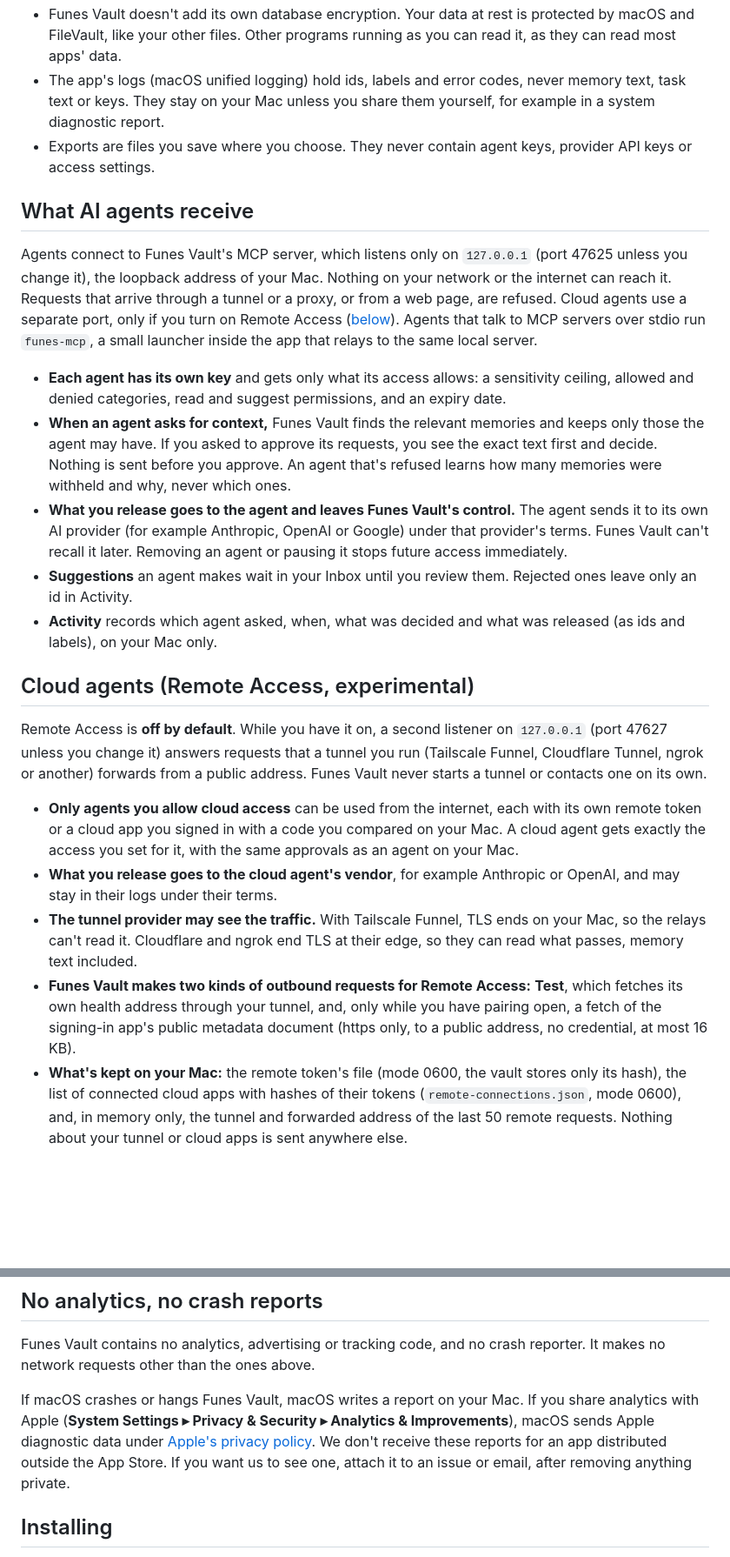
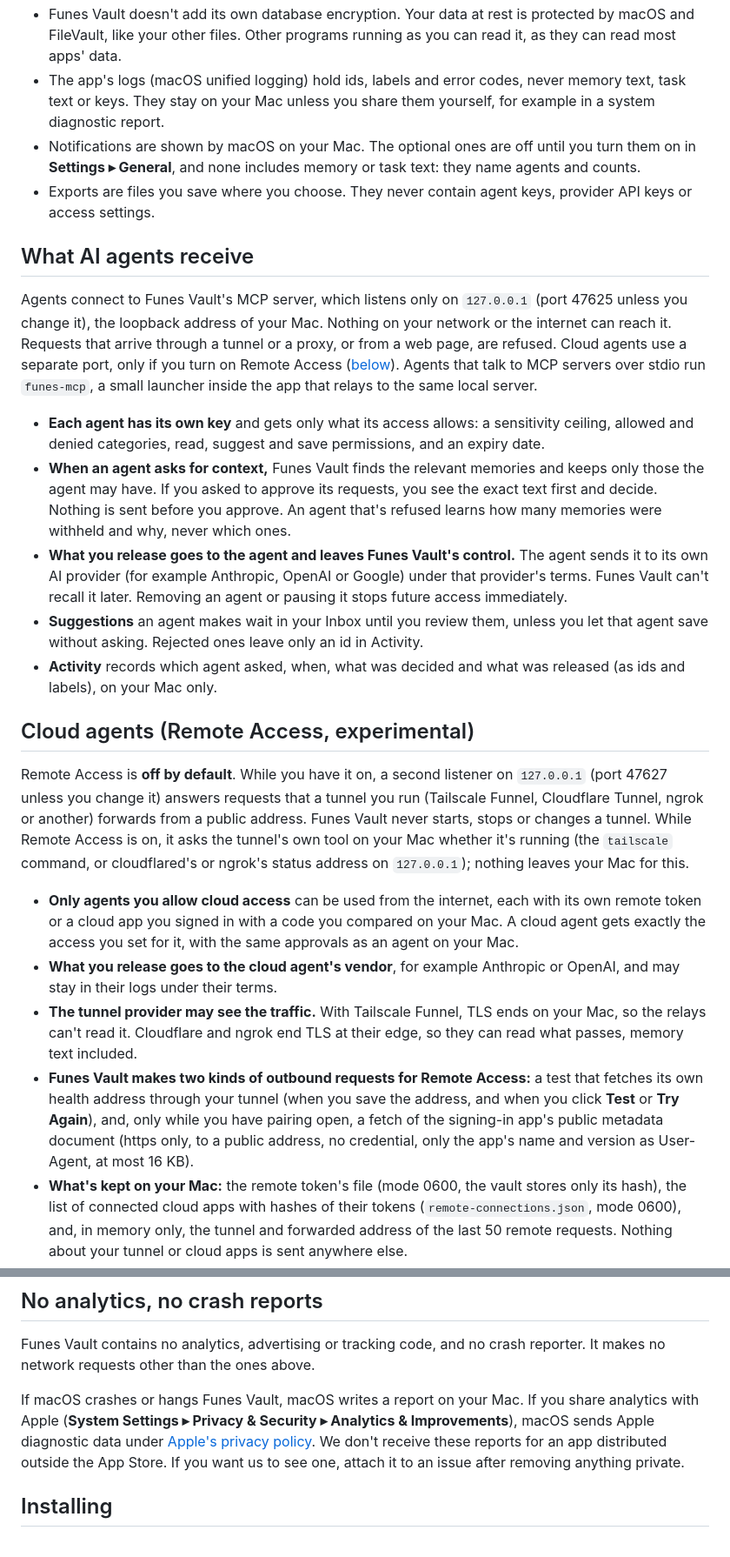
Before and after one commit to bereciartua/funes-vault-app, a Markdown page: PRIVACY.md, 2 parts joined by grey strips. Shown at 87% size. Drawn GitHub-style; blank space fills up the shorter version.

```diff
--- a/PRIVACY.md
+++ b/PRIVACY.md
@@ -22,26 +22,27 @@ Funes Vault keeps your memories on your Mac. It has no accounts, no servers of i
 - Search runs on your Mac. Memories, your searches and agents' requests are matched with a small embedding model built into the app (bge-small-en-v1.5, run with Core ML on the CPU), plus keyword search. Nothing is downloaded or sent for this.
 - Funes Vault doesn't add its own database encryption. Your data at rest is protected by macOS and FileVault, like your other files. Other programs running as you can read it, as they can read most apps' data.
 - The app's logs (macOS unified logging) hold ids, labels and error codes, never memory text, task text or keys. They stay on your Mac unless you share them yourself, for example in a system diagnostic report.
+- Notifications are shown by macOS on your Mac. The optional ones are off until you turn them on in **Settings ▸ General**, and none includes memory or task text: they name agents and counts.
 - Exports are files you save where you choose. They never contain agent keys, provider API keys or access settings.
 
 ## What AI agents receive
 
 Agents connect to Funes Vault's MCP server, which listens only on `127.0.0.1` (port 47625 unless you change it), the loopback address of your Mac. Nothing on your network or the internet can reach it. Requests that arrive through a tunnel or a proxy, or from a web page, are refused. Cloud agents use a separate port, only if you turn on Remote Access ([below](#cloud-agents-remote-access-experimental)). Agents that talk to MCP servers over stdio run `funes-mcp`, a small launcher inside the app that relays to the same local server.
 
-- **Each agent has its own key** and gets only what its access allows: a sensitivity ceiling, allowed and denied categories, read and suggest permissions, and an expiry date.
+- **Each agent has its own key** and gets only what its access allows: a sensitivity ceiling, allowed and denied categories, read, suggest and save permissions, and an expiry date.
 - **When an agent asks for context,** Funes Vault finds the relevant memories and keeps only those the agent may have. If you asked to approve its requests, you see the exact text first and decide. Nothing is sent before you approve. An agent that's refused learns how many memories were withheld and why, never which ones.
 - **What you release goes to the agent and leaves Funes Vault's control.** The agent sends it to its own AI provider (for example Anthropic, OpenAI or Google) under that provider's terms. Funes Vault can't recall it later. Removing an agent or pausing it stops future access immediately.
-- **Suggestions** an agent makes wait in your Inbox until you review them. Rejected ones leave only an id in Activity.
+- **Suggestions** an agent makes wait in your Inbox until you review them, unless you let that agent save without asking. Rejected ones leave only an id in Activity.
 - **Activity** records which agent asked, when, what was decided and what was released (as ids and labels), on your Mac only.
 
 ## Cloud agents (Remote Access, experimental)
 
-Remote Access is **off by default**. While you have it on, a second listener on `127.0.0.1` (port 47627 unless you change it) answers requests that a tunnel you run (Tailscale Funnel, Cloudflare Tunnel, ngrok or another) forwards from a public address. Funes Vault never starts a tunnel or contacts one on its own.
+Remote Access is **off by default**. While you have it on, a second listener on `127.0.0.1` (port 47627 unless you change it) answers requests that a tunnel you run (Tailscale Funnel, Cloudflare Tunnel, ngrok or another) forwards from a public address. Funes Vault never starts, stops or changes a tunnel. While Remote Access is on, it asks the tunnel's own tool on your Mac whether it's running (the `tailscale` command, or cloudflared's or ngrok's status address on `127.0.0.1`); nothing leaves your Mac for this.
 
 - **Only agents you allow cloud access** can be used from the internet, each with its own remote token or a cloud app you signed in with a code you compared on your Mac. A cloud agent gets exactly the access you set for it, with the same approvals as an agent on your Mac.
 - **What you release goes to the cloud agent's vendor**, for example Anthropic or OpenAI, and may stay in their logs under their terms.
 - **The tunnel provider may see the traffic.** With Tailscale Funnel, TLS ends on your Mac, so the relays can't read it. Cloudflare and ngrok end TLS at their edge, so they can read what passes, memory text included.
-- **Funes Vault makes two kinds of outbound requests for Remote Access:** **Test**, which fetches its own health address through your tunnel, and, only while you have pairing open, a fetch of the signing-in app's public metadata document (https only, to a public address, no credential, at most 16 KB).
+- **Funes Vault makes two kinds of outbound requests for Remote Access:** a test that fetches its own health address through your tunnel (when you save the address, and when you click **Test** or **Try Again**), and, only while you have pairing open, a fetch of the signing-in app's public metadata document (https only, to a public address, no credential, only the app's name and version as User-Agent, at most 16 KB).
 - **What's kept on your Mac:** the remote token's file (mode 0600, the vault stores only its hash), the list of connected cloud apps with hashes of their tokens (`remote-connections.json`, mode 0600), and, in memory only, the tunnel and forwarded address of the last 50 remote requests. Nothing about your tunnel or cloud apps is sent anywhere else.
 - **Turn Off Remote Access** in the menu bar closes the port at once.
 
@@ -71,7 +72,7 @@ Search embeddings aren't configurable in v0.1: they always run on your Mac with
 
 Funes Vault contains no analytics, advertising or tracking code, and no crash reporter. It makes no network requests other than the ones above.
 
-If macOS crashes or hangs Funes Vault, macOS writes a report on your Mac. If you share analytics with Apple (**System Settings ▸ Privacy & Security ▸ Analytics & Improvements**), macOS sends Apple diagnostic data under [Apple's privacy policy](https://www.apple.com/legal/privacy/). We don't receive these reports for an app distributed outside the App Store. If you want us to see one, attach it to an issue or email, after removing anything private.
+If macOS crashes or hangs Funes Vault, macOS writes a report on your Mac. If you share analytics with Apple (**System Settings ▸ Privacy & Security ▸ Analytics & Improvements**), macOS sends Apple diagnostic data under [Apple's privacy policy](https://www.apple.com/legal/privacy/). We don't receive these reports for an app distributed outside the App Store. If you want us to see one, attach it to an issue after removing anything private.
 
 ## Installing
 
```
Also changed, not shown: other parts of PRIVACY.md (+6 -6 lines), SECURITY.md (+3 -2 lines).
